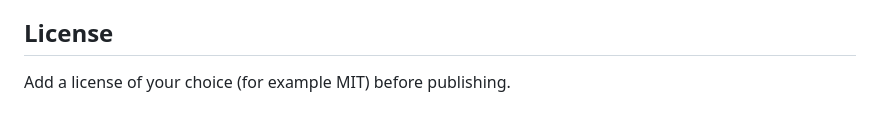
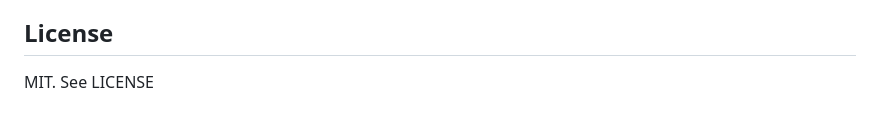
Before and after one commit to GT-Drones/Insta360LUT, a Markdown page: README.md, the part around the change. Drawn GitHub-style.

```diff
--- a/README.md
+++ b/README.md
@@ -60,5 +60,4 @@ Please treat the code accordingly:
 - Standard formulas: ITU-R BT.709 and BT.2020, HLG (BT.2100) and PQ (SMPTE ST 2084).
 
 ## License
-
-Add a license of your choice (for example MIT) before publishing.
+MIT. See LICENSE
```
